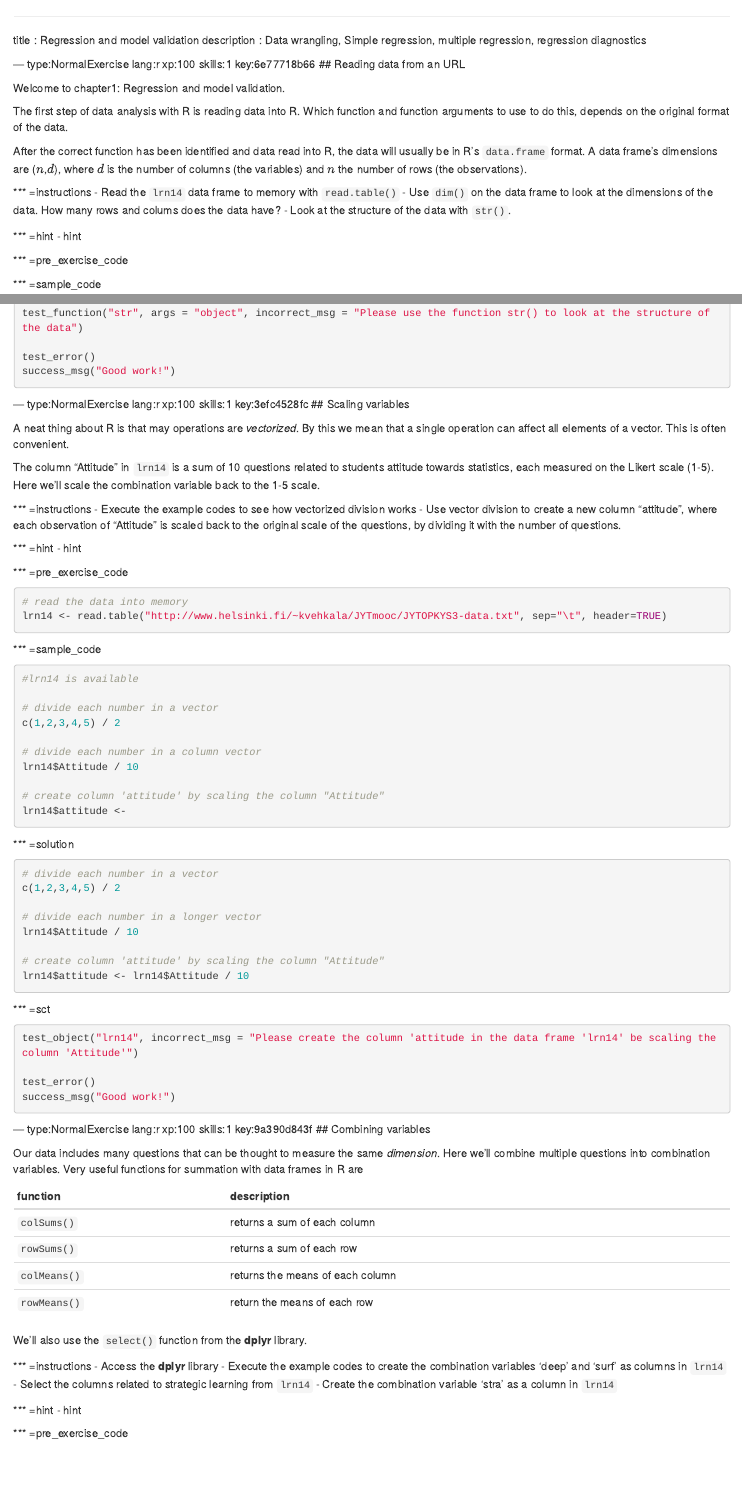
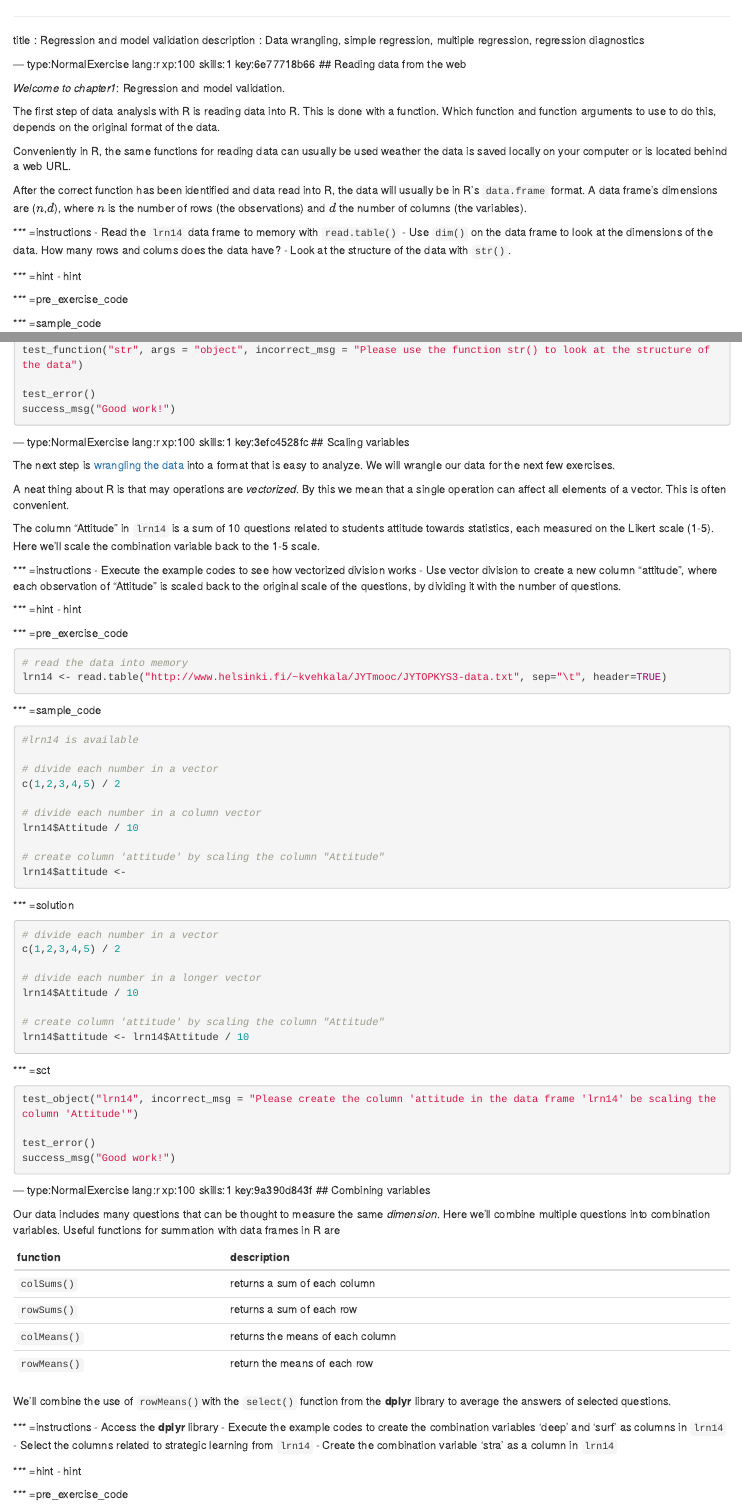
Before and after one commit to TuomoNieminen/Helsinki-Open-Data-Science, an R Markdown document (chapter1.Rmd): the page in a window 1100 px wide, from its top, and a second part further down, joined at a grey line. Rendered offline with R 4.5, knitr and Pandoc, with nearby package versions; the code chunks are not run, so their results and figures are left out.

Commit message:
update chapter 1

```diff
--- a/chapter1.Rmd
+++ b/chapter1.Rmd
@@ -1,16 +1,18 @@
 ---
 title       : Regression and model validation
-description : Data wrangling, Simple regression, multiple regression, regression diagnostics
+description : Data wrangling, simple regression, multiple regression, regression diagnostics
 
 
 --- type:NormalExercise lang:r xp:100 skills:1  key:6e77718b66
-## Reading data from an URL
+## Reading data from the web
 
-Welcome to chapter1: Regression and model validation.
+*Welcome to chapter1*: Regression and model validation.
 
-The first step of data analysis with R is reading data into R. Which function and function arguments to use to do this, depends on the original format of the data.
+The first step of data analysis with R is reading data into R. This is done with a function. Which function and function arguments to use to do this, depends on the original format of the data.
 
-After the correct function has been identified and data read into R, the data will usually be in R's `data.frame` format. A data frame's dimensions are ($n$,$d$), where $d$ is the number of columns (the variables) and $n$ the number of rows (the observations).
+Conveniently in R, the same functions for reading data can usually be used weather the data is saved locally on your computer or is located behind a web URL.
+
+After the correct function has been identified and data read into R, the data will usually be in R's `data.frame` format. A data frame's dimensions are ($n$,$d$), where $n$ is the number of rows (the observations) and $d$ the number of columns (the variables).
 
 
 *** =instructions
@@ -67,6 +69,8 @@ success_msg("Good work!")
 
 --- type:NormalExercise lang:r xp:100 skills:1  key:3efc4528fc
 ## Scaling variables
+
+The next step is [wrangling the data](https://en.wikipedia.org/wiki/Data_wrangling) into a format that is easy to analyze. We will wrangle our data for the next few exercises.
 
 A neat thing about R is that may operations are *vectorized*. By this we mean that a single operation can affect all elements of a vector. This is often convenient.
 
@@ -127,7 +131,7 @@ success_msg("Good work!")
 --- type:NormalExercise lang:r xp:100 skills:1 key:9a390d843f
 ## Combining variables
 
-Our data includes many questions that can be thought to measure the same *dimension*. Here we'll combine multiple questions into combination variables. Very useful functions for summation with data frames in R are
+Our data includes many questions that can be thought to measure the same *dimension*. Here we'll combine multiple questions into combination variables. Useful functions for summation with data frames in R are
 
 function      | description
 ------------- | ----------
@@ -136,7 +140,7 @@ function      | description
 `colMeans()`  | returns the means of each column
 `rowMeans()`  | return the means of each row
 
-We'll also use the `select()` function from the **dplyr** library.
+We'll combine the use of `rowMeans()`with the `select()` function from the **dplyr** library to average the answers of selected questions.
 
 *** =instructions
 - Access the **dplyr** library
```
Also changed, not shown: chapter1.Rmd (18 more changed lines).
